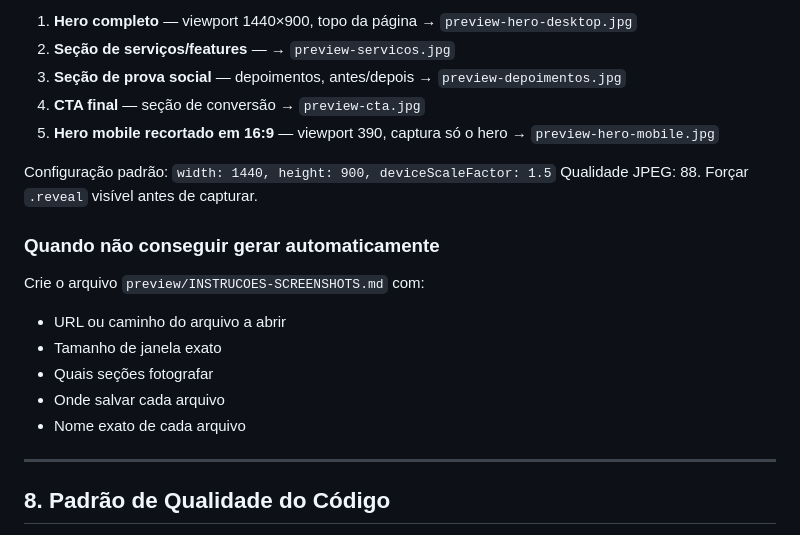
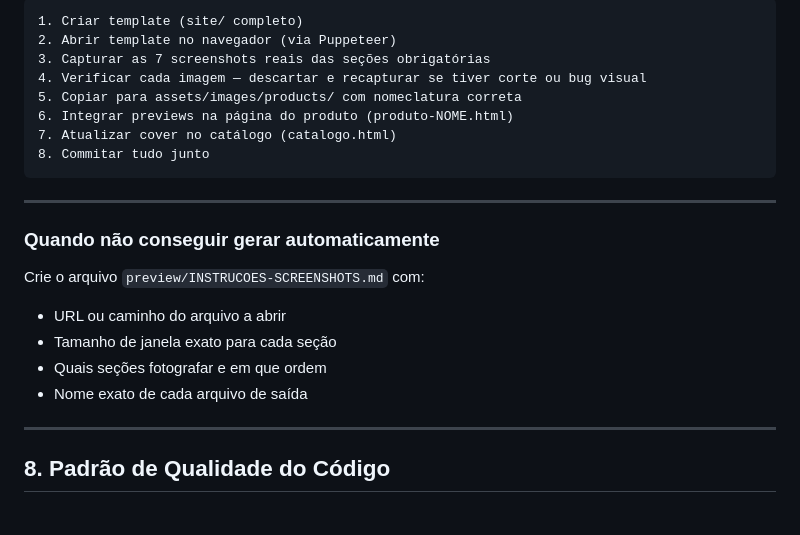
Before and after one commit to gabrifrancadasilvasoares1-creator/templux, a Markdown page: CLAUDE.md, the part around one of its changes. Drawn GitHub-style.

````diff
--- a/CLAUDE.md
+++ b/CLAUDE.md
@@ -314,20 +354,23 @@ Execute o script de screenshot para capturar:
 
-1. **Hero completo** — viewport 1440×900, topo da página → `preview-hero-desktop.jpg`
-2. **Seção de serviços/features** — → `preview-servicos.jpg`
-3. **Seção de prova social** — depoimentos, antes/depois → `preview-depoimentos.jpg`
-4. **CTA final** — seção de conversão → `preview-cta.jpg`
-5. **Hero mobile recortado em 16:9** — viewport 390, captura só o hero → `preview-hero-mobile.jpg`
+```
+1. Criar template (site/ completo)
+2. Abrir template no navegador (via Puppeteer)
+3. Capturar as 7 screenshots reais das seções obrigatórias
+4. Verificar cada imagem — descartar e recapturar se tiver corte ou bug visual
+5. Copiar para assets/images/products/ com nomeclatura correta
+6. Integrar previews na página do produto (produto-NOME.html)
+7. Atualizar cover no catálogo (catalogo.html)
+8. Commitar tudo junto
+```
 
-Configuração padrão: `width: 1440, height: 900, deviceScaleFactor: 1.5`
-Qualidade JPEG: 88. Forçar `.reveal` visível antes de capturar.
+---
 
 ### Quando não conseguir gerar automaticamente
 Crie o arquivo `preview/INSTRUCOES-SCREENSHOTS.md` com:
 - URL ou caminho do arquivo a abrir
-- Tamanho de janela exato
-- Quais seções fotografar
-- Onde salvar cada arquivo
-- Nome exato de cada arquivo
+- Tamanho de janela exato para cada seção
+- Quais seções fotografar e em que ordem
+- Nome exato de cada arquivo de saída
 
 ---
 
````
Also changed, not shown: other parts of CLAUDE.md (+63 -23 lines).
